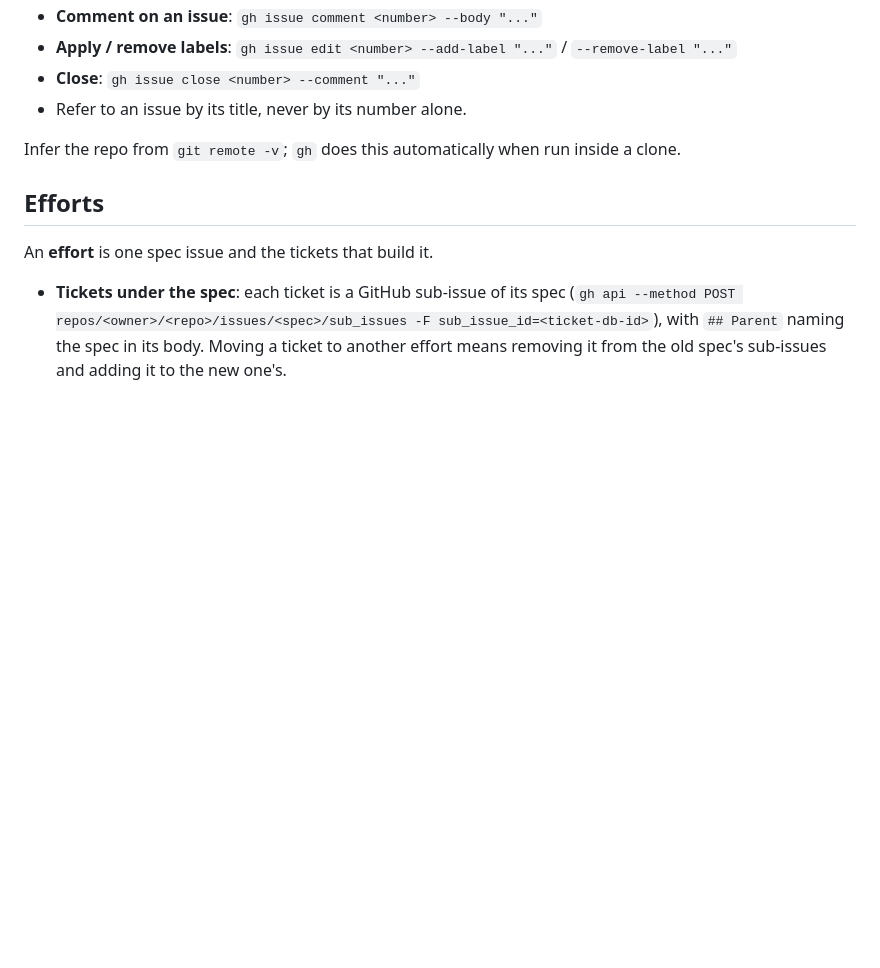
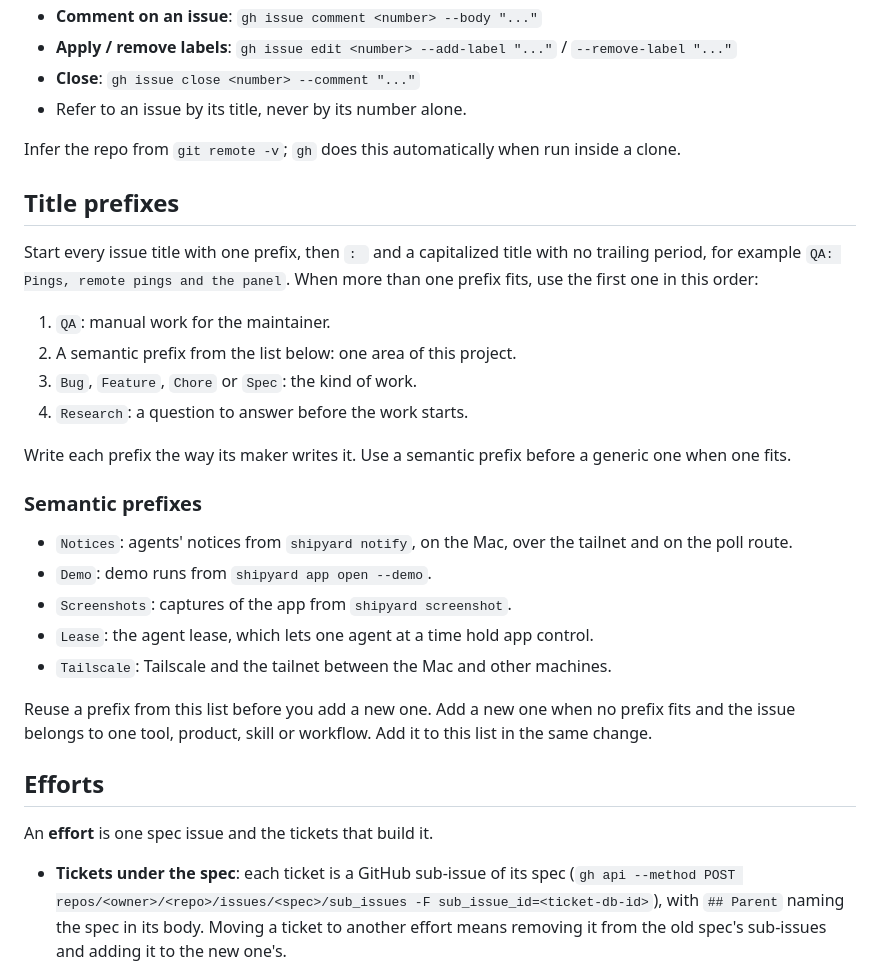
Before and after one commit to yahyabedirhan/shipyard, a Markdown page: docs/agents/issue-tracker.md, the part around the change. GitHub-like rendering; blank space fills up the shorter version.

Commit message:
docs(agents): add issue title prefixes to the issue tracker doc
- every issue title starts with one prefix: qa, a semantic area, the kind of work, or research
- list the semantic prefixes the open issues use: notices, demo, screenshots, lease, tailscale
- say when to add a new semantic prefix

Co-Authored-By: Claude Opus 5.5 <noreply@anthropic.com>

```diff
--- a/docs/agents/issue-tracker.md
+++ b/docs/agents/issue-tracker.md
@@ -13,6 +13,27 @@ Issues and specs for this repo live as GitHub issues in `yahyabedirhan/shipyard`
 - Refer to an issue by its title, never by its number alone.
 
 Infer the repo from `git remote -v`; `gh` does this automatically when run inside a clone.
+
+## Title prefixes
+
+Start every issue title with one prefix, then `: ` and a capitalized title with no trailing period, for example `QA: Pings, remote pings and the panel`. When more than one prefix fits, use the first one in this order:
+
+1. `QA`: manual work for the maintainer.
+2. A semantic prefix from the list below: one area of this project.
+3. `Bug`, `Feature`, `Chore` or `Spec`: the kind of work.
+4. `Research`: a question to answer before the work starts.
+
+Write each prefix the way its maker writes it. Use a semantic prefix before a generic one when one fits.
+
+### Semantic prefixes
+
+- `Notices`: agents' notices from `shipyard notify`, on the Mac, over the tailnet and on the poll route.
+- `Demo`: demo runs from `shipyard app open --demo`.
+- `Screenshots`: captures of the app from `shipyard screenshot`.
+- `Lease`: the agent lease, which lets one agent at a time hold app control.
+- `Tailscale`: Tailscale and the tailnet between the Mac and other machines.
+
+Reuse a prefix from this list before you add a new one. Add a new one when no prefix fits and the issue belongs to one tool, product, skill or workflow. Add it to this list in the same change.
 
 ## Efforts
 
```
